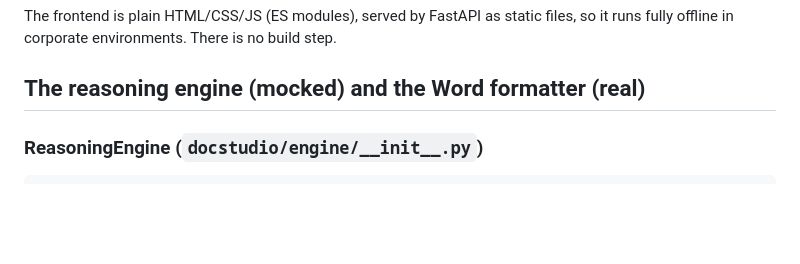
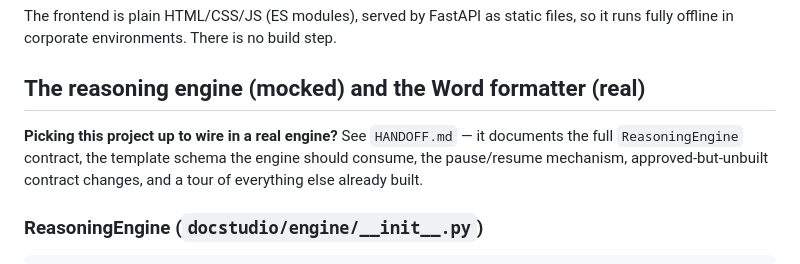
Before and after one commit to cvranjith/doc-studio, a Markdown page: README.md, the part around the change. Rendered like a GitHub page; blank space fills up the shorter version.

```diff
--- a/README.md
+++ b/README.md
@@ -71,6 +71,11 @@ files, so it runs fully offline in corporate environments. There is no
 build step.
 
 ## The reasoning engine (mocked) and the Word formatter (real)
+
+**Picking this project up to wire in a real engine?** See `HANDOFF.md` —
+it documents the full `ReasoningEngine` contract, the template schema the
+engine should consume, the pause/resume mechanism, approved-but-unbuilt
+contract changes, and a tour of everything else already built.
 
 ### ReasoningEngine (`docstudio/engine/__init__.py`)
 
```
Also changed, not shown: HANDOFF.md (added, +380 -0 lines).
